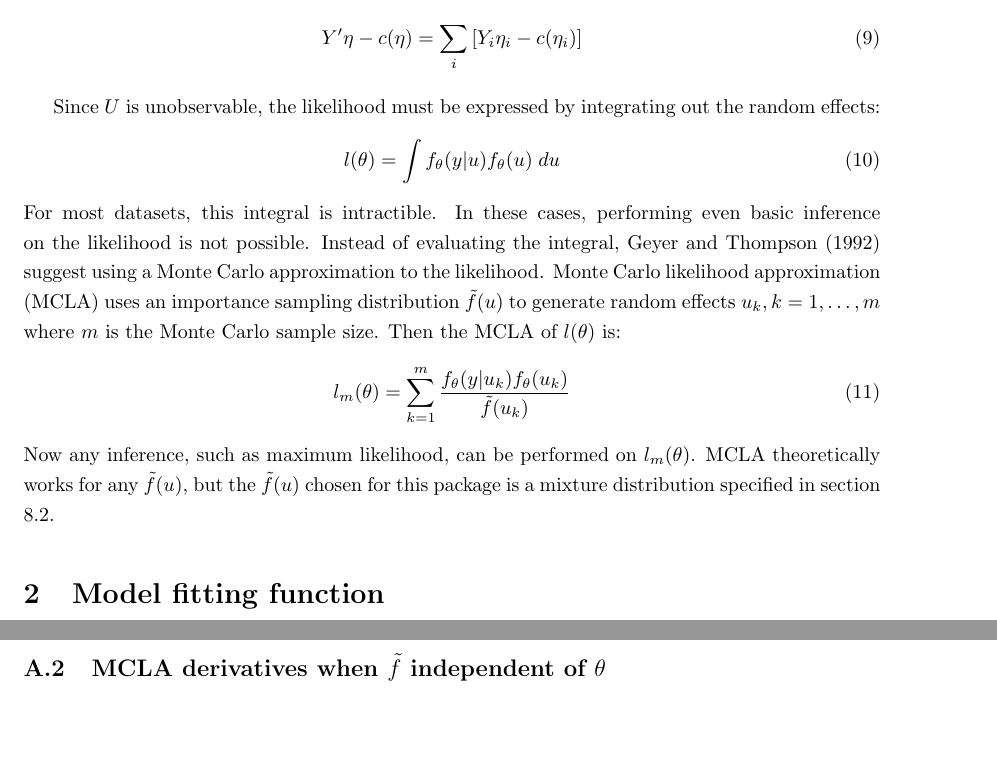
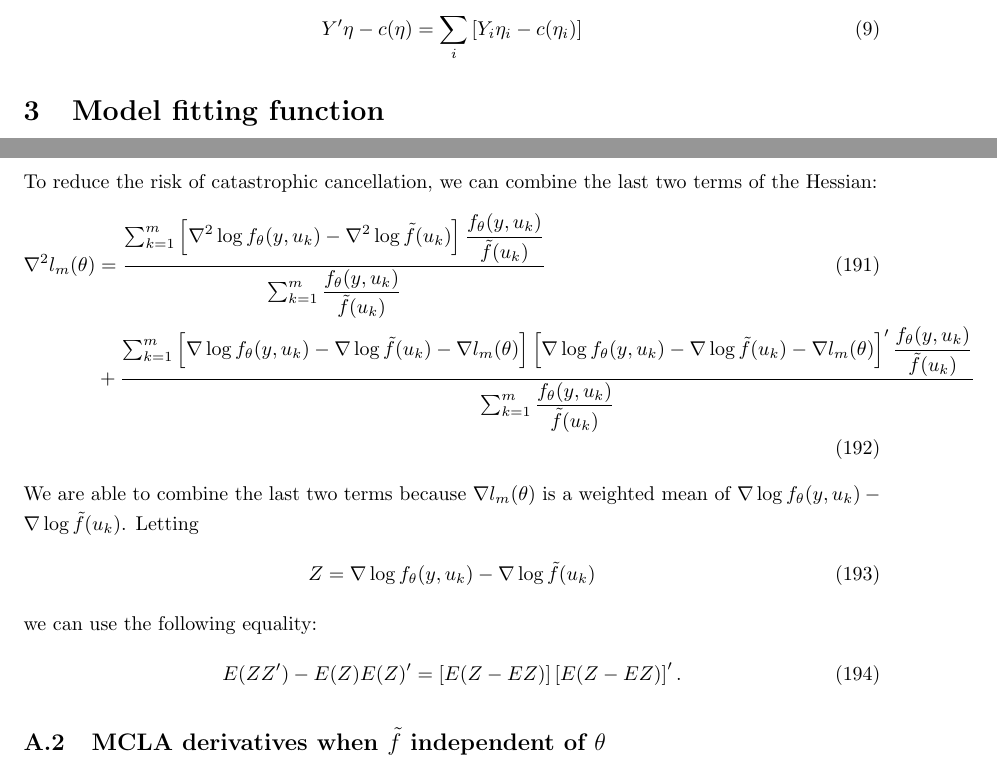
Before and after one commit to knudson1/glmm, a LaTeX paper (NewDesignDoc/DesignDocGLMM.tex): two parts of pages 3 and 37 of 37, joined at a grey line, cut so that both start at the same text, the shorter picture padded with empty space. Compiled offline with pdfLaTeX.

Commit message:
Updating design doc equations

```diff
--- a/NewDesignDoc/DesignDocGLMM.tex
+++ b/NewDesignDoc/DesignDocGLMM.tex
@@ -103,47 +108,6 @@ The choice of the link function is related to the distribution of the data, $\lo
 Y' \eta - c(\eta) = \sum_i \left[ Y_i \eta_i - c(\eta_i)  \right]
 \end{align}
 
-Since $U$ is unobservable, the likelihood must be expressed by integrating out the random effects:
-\begin{align}
-l(\theta)=\int f_\theta(y|u) f_\theta(u) \; du
-\end{align}
-For most datasets, this integral is intractible. In these cases, performing even basic inference on the likelihood is not possible. Instead of evaluating the integral, \citet{geyer:thom:1992} suggest using a Monte Carlo approximation to the likelihood. Monte Carlo likelihood approximation (MCLA) uses an importance sampling distribution $\tilde{f}(u)$ to generate random effects $u_k, k=1, \ldots, m$ where $m$ is the Monte Carlo sample size.  Then the MCLA of $l(\theta)$ is:
-\begin{align}
-l_{m}(\theta) = \sum_{k=1}^m \dfrac{ f_\theta(y|u_k) f_\theta(u_k)   }{\tilde{f}(u_k)}
-\end{align}
-Now any inference, such as maximum likelihood, can be performed on $l_m(\theta)$.  MCLA theoretically works for any $\tilde{f}(u)$, but the  $\tilde{f}(u)$ chosen for this package is a mixture distribution specified in section \ref{sec:ftwiddle}.
-
-
-%
-%Let $\beta$ be a vector of $p$ fixed effect parameters. Let $X$ be an $n \times p$ design matrix for the fixed effects.  Let $U$ be an unobservable normal random vector with length $q$, mean $0$ and variance matrix $D$. Let $Z$ be a $n \times q$ model matrix for the random effects.
-%
-%There are $T$ distinct variance components  $\nu_t$, $t = 1,$ $\ldots,$ $T$.  For the first version of the package, $D$ is assumed diagonal. Let $E_t$ be a diagonal matrix with indicators on the diagonal so that $\sum_{t=1}^T E_t = I$. (Learn more about $E_t$ in section \ref{sec:getEk}.) Then $D= \sum_{t=1}^T \nu_t E_t$.  Later versions of this package will allow  more general covariance structures. With other structures, $D$ will be constructed by $D= \sum_{t=1}^T h_t (\nu_t) \; E_t$, but $E_t$ will no longer be diagonal and $h_t$ will be some function. We will have a D for distance (such as in the car theft data) and for autoregressive 1.
-%
-% Denote the density of $U$ by $f_\theta(u)$  with $\theta= (\beta,\nu_{1},\ldots,\nu_T)$. Although $f_\theta(u)$ does not actually depend on $\beta$, we write the density like this to keep notation simple. Since $U$ is normally distributed, we can write its log density as
-%\begin{align}
-%\log f_\theta(u) = -\dfrac{1}{2} \log |D| -\dfrac{1}{2} U' D^{-1} U
-%\end{align}
-%where $|D|$ denotes the determinant of $D$.  More details on the distribution of the random effects can be found in section \ref{sec:distRand}.
-%
-%Let $g$ be the canonical link function and $\mu$ be a vector of length $n$ such that
-%\begin{align}
-%g(\mu) = X \beta + Z U
-%\end{align}
-%The choice of the link function is related to the distribution of the data, $\log f_\theta(y|u)$. If the data have a  Bernoulli distribution, the link is $\logit(\mu)$. If the data have a Poisson distribution, the link is $\log (\mu)$. More on these two families can be found in section \ref{sec:fam}. For simplicity of future notation, let $\eta=g(\mu)=X \beta + Z U$. Let $c(\eta)$ denote the cumulant function such that the log of the data density can be written as
-%\begin{align}
-%Y' \eta - c(\eta) = \sum_i \left[ Y_i \eta_i - c(\eta_i)  \right]
-%\end{align}
-%
-%Since $U$ is unobservable, the likelihood must be expressed by integrating out the random effects:
-%\begin{align}
-%l(\theta)=\int f_\theta(y|u) f_\theta(u) \; du
-%\end{align}
-%For most datasets, this integral is intractible. In these cases, performing even basic inference on the likelihood is not possible. Instead of evaluating the integral, \citet{geyer:thom:1992} suggest using a Monte Carlo approximation to the likelihood. Monte Carlo likelihood approximation (MCLA) uses an importance sampling distribution $\tilde{f}(u)$ to generate random effects $u_k, k=1, \ldots, m$ where $m$ is the Monte Carlo sample size.  Then the MCLA of $l(\theta)$ is:
-%\begin{align}
-%l_{m}(\theta) = \sum_{k=1}^m \dfrac{ f_\theta(y|u_k) f_\theta(u_k)   }{\tilde{f}(u_k)}
-%\end{align}
-%Now any inference, such as maximum likelihood, can be performed on $l_m(\theta)$.  MCLA theoretically works for any $\tilde{f}(u)$, but the  $\tilde{f}(u)$ chosen for this package is a mixture distribution specified in section \ref{sec:ftwiddle}.
-%
 
 
 
@@ -1238,9 +1202,26 @@ Then the Hessian of the MCLA is
    \nabla \log \tilde{f}(u_k)   \right]'  \dfrac{ f_\theta(y,u_k)   }{\tilde{f}(u_k)}   }{\sum_{k=1}^m  \dfrac{ f_\theta(y,u_k)   }{\tilde{f}(u_k)}}\\
 &- \left[ \nabla l_m(\theta)  \right] \left[ \nabla l_m(\theta)  \right]'
 \end{align}
+To reduce the risk of catastrophic cancellation, we can combine the last two terms of the Hessian:
+\begin{align}
+\nabla^2 l_m(\theta)&= \dfrac{   \sum_{k=1}^m \left[ \nabla^2 \log f_\theta(y,u_k)  -
+   \nabla^2 \log \tilde{f}(u_k)   \right]  \dfrac{ f_\theta(y,u_k)}{\tilde{f}(u_k)}  }{\sum_{k=1}^m  \dfrac{ f_\theta(y,u_k)   }{\tilde{f}(u_k)}}\\
+&+ \dfrac{   \sum_{k=1}^m \left[ \nabla \log f_\theta(y,u_k)  -
+   \nabla \log \tilde{f}(u_k) - \nabla l_m(\theta)   \right] \left[ \nabla \log f_\theta(y,u_k)  -
+   \nabla \log \tilde{f}(u_k) -\nabla l_m(\theta)  \right]'  \dfrac{ f_\theta(y,u_k)   }{\tilde{f}(u_k)}   }{\sum_{k=1}^m  \dfrac{ f_\theta(y,u_k)   }{\tilde{f}(u_k)}}
+\end{align}
+We are able to combine the last two terms because $\nabla l_m(\theta)$ is a weighted mean of $\nabla \log f_\theta (y,u_k)- \nabla \log \tilde{f}(u_k)$. Letting
+\begin{align}
+Z&=\nabla \log f_\theta (y,u_k)- \nabla \log \tilde{f}(u_k)
+\end{align}
+ we can use the following equality:
+\begin{align}
+E(ZZ')-E(Z)E(Z)' = \left[ E(Z-EZ)  \right]\left[ E(Z-EZ)  \right]'.
+\end{align}
 
 
-\subsection{MCLA derivatives when $\tilde{f}$ independent of $\theta$}
+
+\subsection{MCLA derivatives when $\tilde{f}$ independent of $\theta$}\label{sec:calcsindep}
 
 When $\tilde{f}$ is independent of $\theta$, the gradient vector of the MCLA with respect to $\theta$ is
 \begin{align}
```
Also changed, not shown: NewDesignDoc/DesignDocGLMM.pdf, NewDesignDoc/DesignDocGLMM.tex (22 more changed lines).
